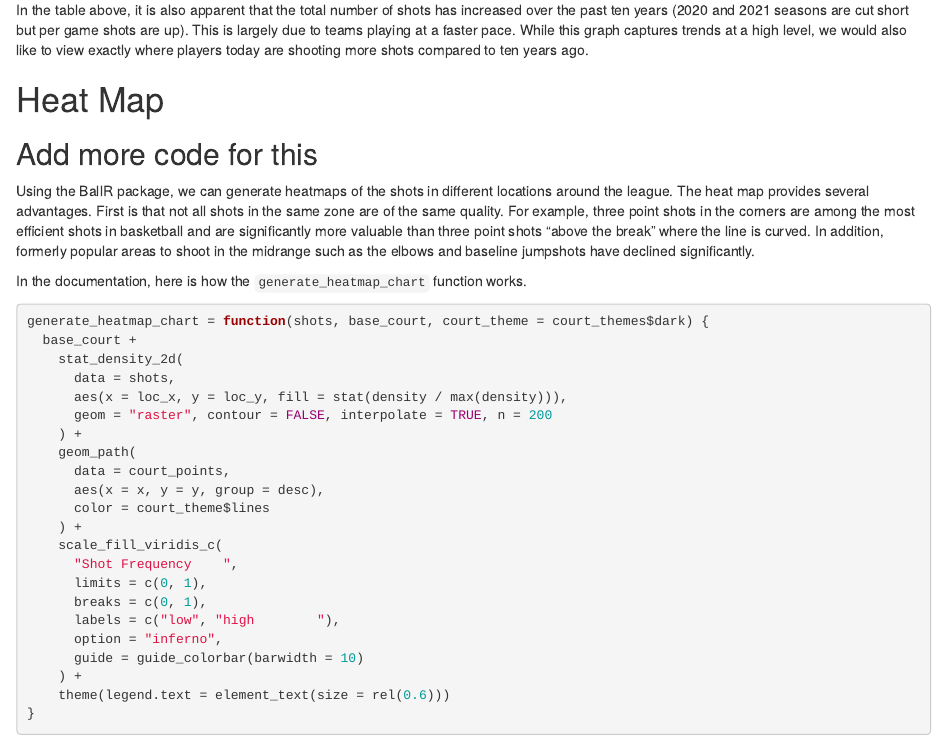
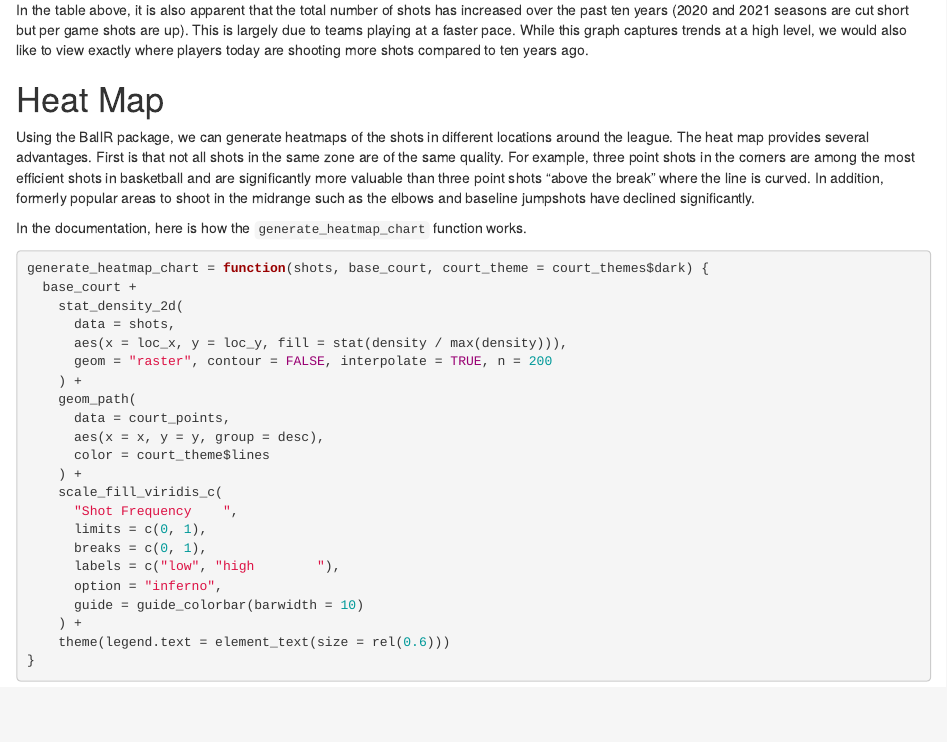
Before and after one commit to stat231-s21/Blog-Lebron-Warrior-Hawks, an R Markdown document (index.Rmd): the page in a window 1100 px wide, from 2830 px down. Rendered offline with R 4.5, knitr and Pandoc, with nearby package versions; drawn as R Markdown's standard HTML page in place of the format the file asks for.

Commit message:
deleted an extra line

```diff
--- a/index.Rmd
+++ b/index.Rmd
@@ -121,8 +121,6 @@ In the table above, it is also apparent that the total number of shots has incre
 
 
 # Heat Map
-
-## Add more code for this
 Using the BallR package, we can generate heatmaps of the shots in different locations around the league. The heat map provides several advantages. First is that not all shots in the same zone are of the same quality. For example, three point shots in the corners are among the most efficient shots in basketball and are significantly more valuable than three point shots “above the break” where the line is curved. In addition, formerly popular areas to shoot in the midrange such as the elbows and baseline jumpshots have declined significantly.
 
 In the documentation, here is how the `generate_heatmap_chart` function works.
```
